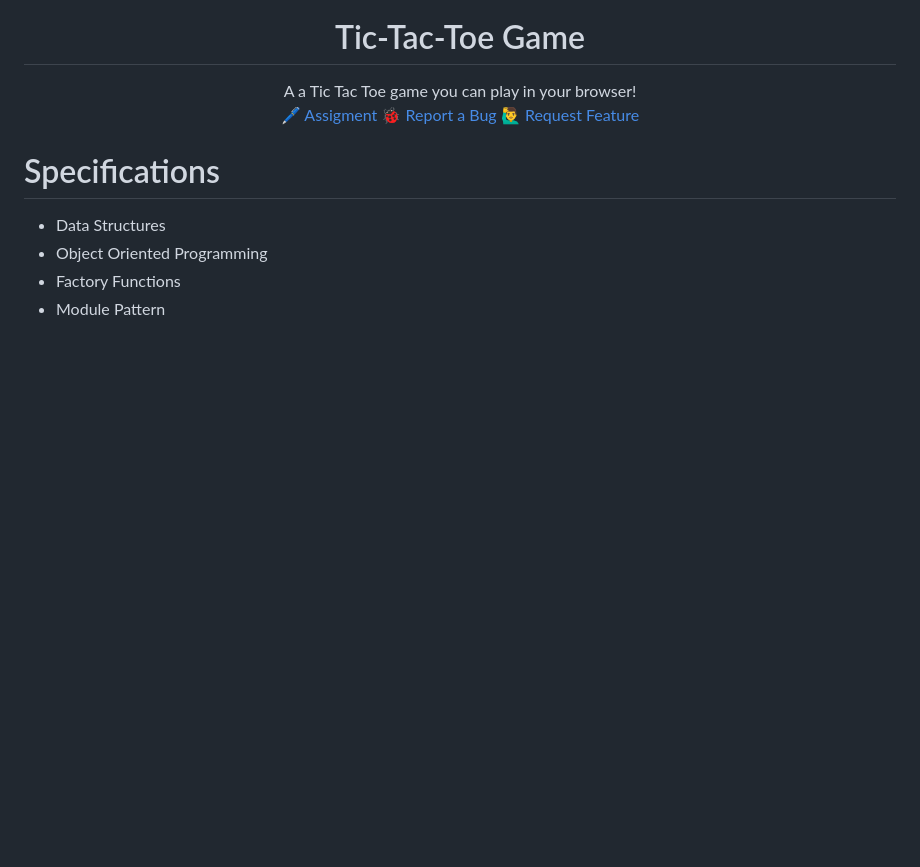
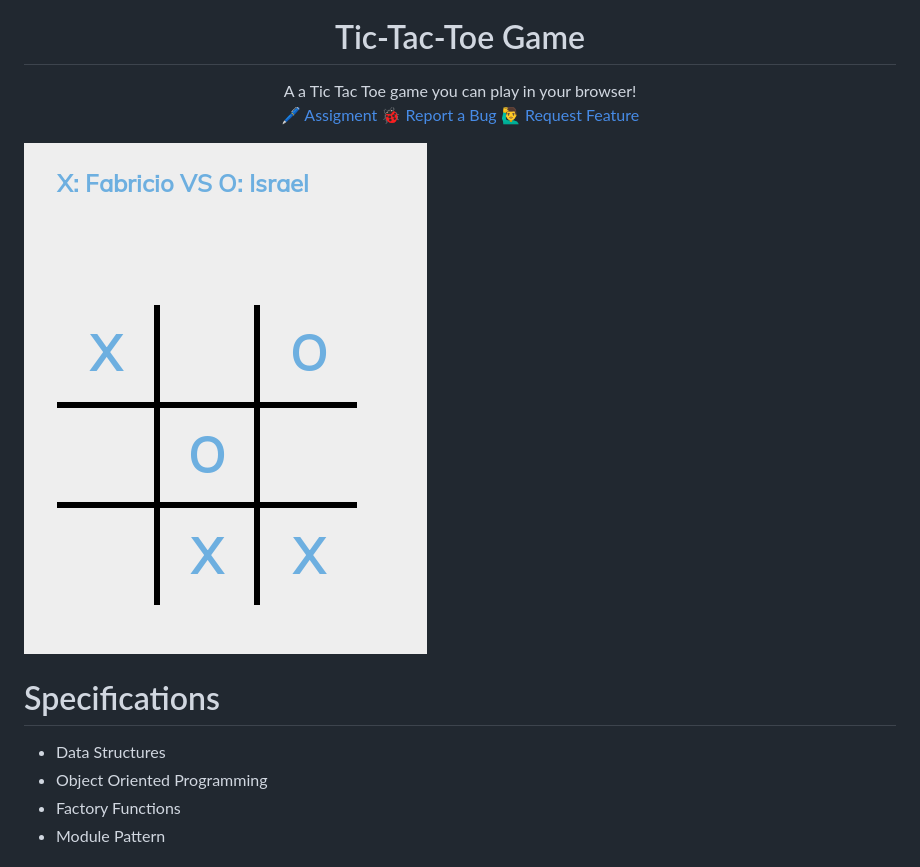
Before and after one commit to fabricio-garcia/tic-tac-toe-js, a Markdown page: README.md, the part around the change. Rendered like a GitHub page; pictures changed too: doc/game.png (added); blank space fills up the shorter version.

Commit message:
docs: Add sample image of the game app in the README

```diff
--- a/README.md
+++ b/README.md
@@ -35,6 +35,8 @@
     <a href="https://github.com/fabricio-garcia/tic-tac-toe-js/issues">Request Feature</a>
   </p>
 </p>
+
+![game](doc/game.png)
 
 # Specifications
 
```
